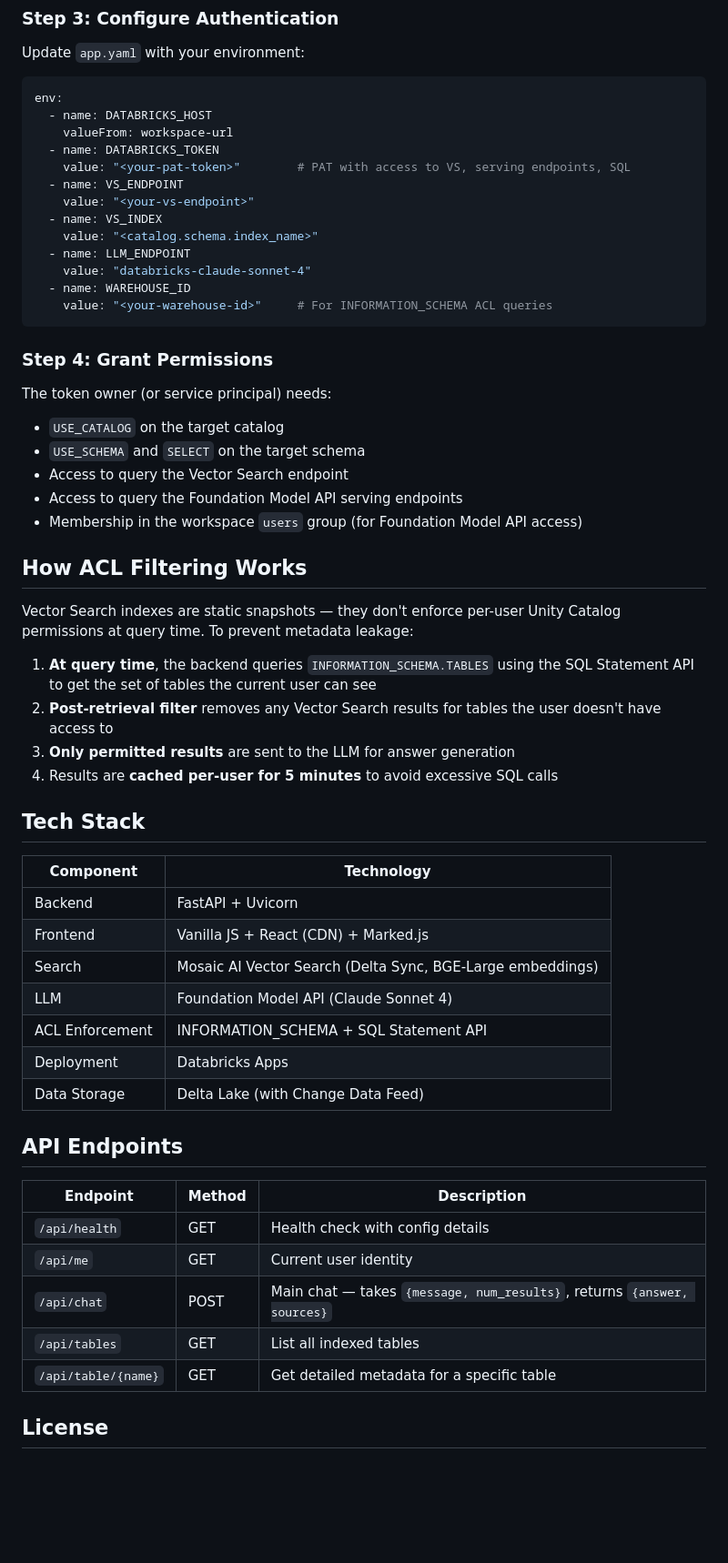
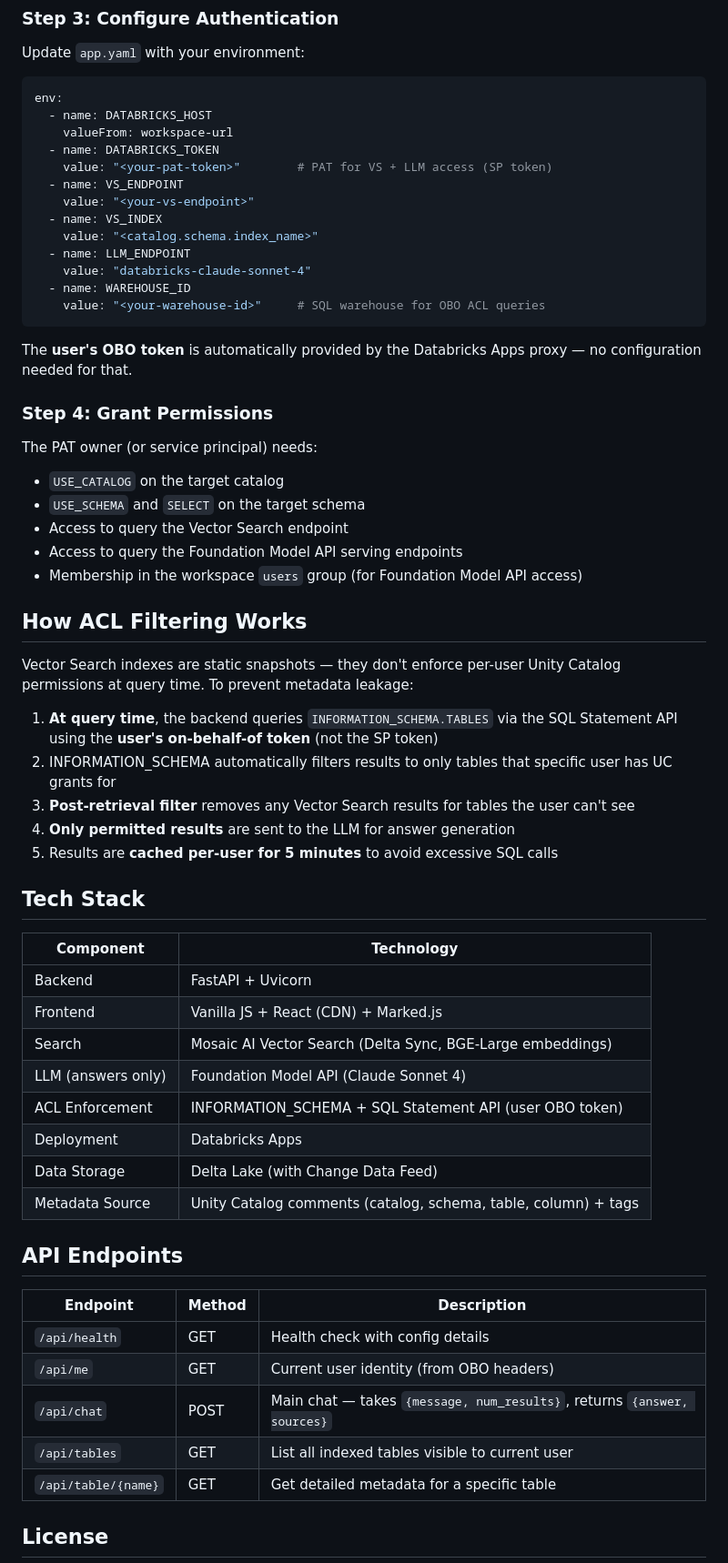
Before and after one commit to Jaipats/UnityCatalogInsights, a Markdown page: README.md, the part around the change printed below. Shown: that part at 91% size. Rendered like a GitHub page; blank space fills up the shorter version.

````diff
--- a/README.md
+++ b/README.md
@@ -120,7 +137,7 @@ env:
   - name: DATABRICKS_HOST
     valueFrom: workspace-url
   - name: DATABRICKS_TOKEN
-    value: "<your-pat-token>"        # PAT with access to VS, serving endpoints, SQL
+    value: "<your-pat-token>"        # PAT for VS + LLM access (SP token)
   - name: VS_ENDPOINT
     value: "<your-vs-endpoint>"
   - name: VS_INDEX
@@ -128,12 +145,14 @@ env:
   - name: LLM_ENDPOINT
     value: "databricks-claude-sonnet-4"
   - name: WAREHOUSE_ID
-    value: "<your-warehouse-id>"     # For INFORMATION_SCHEMA ACL queries
+    value: "<your-warehouse-id>"     # SQL warehouse for OBO ACL queries
 ```
+
+The **user's OBO token** is automatically provided by the Databricks Apps proxy — no configuration needed for that.
 
 ### Step 4: Grant Permissions
 
-The token owner (or service principal) needs:
+The PAT owner (or service principal) needs:
 - `USE_CATALOG` on the target catalog
 - `USE_SCHEMA` and `SELECT` on the target schema
 - Access to query the Vector Search endpoint
@@ -144,10 +163,11 @@ The token owner (or service principal) needs:
 
 Vector Search indexes are static snapshots — they don't enforce per-user Unity Catalog permissions at query time. To prevent metadata leakage:
 
-1. **At query time**, the backend queries `INFORMATION_SCHEMA.TABLES` using the SQL Statement API to get the set of tables the current user can see
-2. **Post-retrieval filter** removes any Vector Search results for tables the user doesn't have access to
-3. **Only permitted results** are sent to the LLM for answer generation
-4. Results are **cached per-user for 5 minutes** to avoid excessive SQL calls
+1. **At query time**, the backend queries `INFORMATION_SCHEMA.TABLES` via the SQL Statement API using the **user's on-behalf-of token** (not the SP token)
+2. INFORMATION_SCHEMA automatically filters results to only tables that specific user has UC grants for
+3. **Post-retrieval filter** removes any Vector Search results for tables the user can't see
+4. **Only permitted results** are sent to the LLM for answer generation
+5. Results are **cached per-user for 5 minutes** to avoid excessive SQL calls
 
 ## Tech Stack
 
@@ -156,19 +176,20 @@ Vector Search indexes are static snapshots — they don't enforce per-user Unity
 | Backend | FastAPI + Uvicorn |
 | Frontend | Vanilla JS + React (CDN) + Marked.js |
 | Search | Mosaic AI Vector Search (Delta Sync, BGE-Large embeddings) |
-| LLM | Foundation Model API (Claude Sonnet 4) |
-| ACL Enforcement | INFORMATION_SCHEMA + SQL Statement API |
+| LLM (answers only) | Foundation Model API (Claude Sonnet 4) |
+| ACL Enforcement | INFORMATION_SCHEMA + SQL Statement API (user OBO token) |
 | Deployment | Databricks Apps |
 | Data Storage | Delta Lake (with Change Data Feed) |
+| Metadata Source | Unity Catalog comments (catalog, schema, table, column) + tags |
 
 ## API Endpoints
 
 | Endpoint | Method | Description |
 |----------|--------|-------------|
 | `/api/health` | GET | Health check with config details |
-| `/api/me` | GET | Current user identity |
+| `/api/me` | GET | Current user identity (from OBO headers) |
 | `/api/chat` | POST | Main chat — takes `{message, num_results}`, returns `{answer, sources}` |
-| `/api/tables` | GET | List all indexed tables |
+| `/api/tables` | GET | List all indexed tables visible to current user |
 | `/api/table/{name}` | GET | Get detailed metadata for a specific table |
 
 ## License
````
Also changed, not shown: other parts of README.md (+38 -21 lines), frontend/uc_discovery_agent_arch.png, 1 other file.
